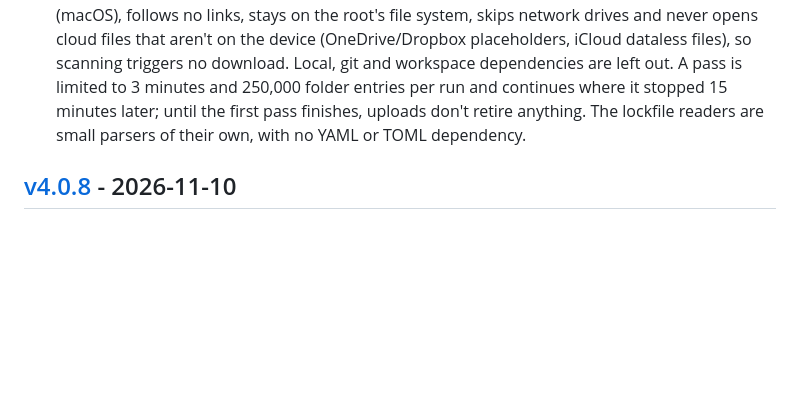
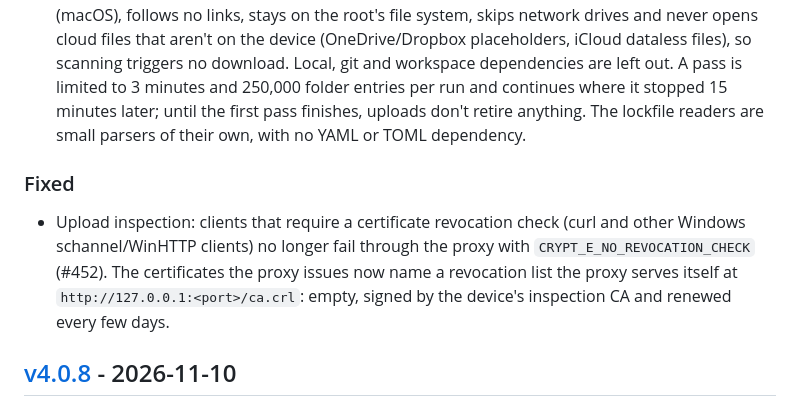
Before and after one commit to BrainStation-23/SentinelGo, a Markdown page: CHANGELOG.md, the part around the change. Drawn GitHub-style; blank space fills up the shorter version.

Commit message:
docs(changelog): upload proxy CRL (#452)
Co-Authored-By: Claude Opus 5.5 <noreply@anthropic.com>

```diff
--- a/CHANGELOG.md
+++ b/CHANGELOG.md
@@ -17,6 +17,10 @@ the contributing guide. History before v2.1.17 is not recorded here.
 
 - npm, PyPI and Composer package inventory (#421, global installs). The agent reports the packages installed globally for the machine and for each user: global `node_modules` (npm's default prefix, Homebrew, nvm, nvm-windows, fnm, Volta), Python `site-packages` (system, Homebrew, python.org, `pip install --user`, pyenv) and `composer global` installs. It only reads `package.json`, `METADATA`/`PKG-INFO` and `installed.json` files; it never runs npm, pip or composer, follows no symlinks and makes no network call while collecting. Packages go to the new `agent_enqueue_packages` RPC as full snapshots in parts of at most 5,000 packages, so the backend can match them against malicious-package advisories; when a location couldn't be read, the upload is a delta, so nothing the agent couldn't see is retired. It is off until the console turns it on: the agent polls `agent_get_package_settings` every 15 minutes and collects every 6 hours or when the settings change, and uploads an unchanged inventory only once a day. The new `sync-packages` task collects and uploads now. New capability `packages_v1`.
 - Project lockfiles in the package inventory (#421), when the console turns on `project_scan`. The agent walks each user's home (or the configured `roots`) down to `max_depth` folders and reports the packages pinned by `package-lock.json` (v1–v3), `npm-shrinkwrap.json`, `yarn.lock` (classic and berry), `pnpm-lock.yaml` (v5–v9), `poetry.lock`, `uv.lock`, `Pipfile.lock`, pinned `requirements*.txt` and `composer.lock`, with the lockfile as the location. It never enters `node_modules`, `vendor`, virtual environments, hidden folders, `AppData` (Windows) or `~/Library` (macOS), follows no links, stays on the root's file system, skips network drives and never opens cloud files that aren't on the device (OneDrive/Dropbox placeholders, iCloud dataless files), so scanning triggers no download. Local, git and workspace dependencies are left out. A pass is limited to 3 minutes and 250,000 folder entries per run and continues where it stopped 15 minutes later; until the first pass finishes, uploads don't retire anything. The lockfile readers are small parsers of their own, with no YAML or TOML dependency.
+
+### Fixed
+
+- Upload inspection: clients that require a certificate revocation check (curl and other Windows schannel/WinHTTP clients) no longer fail through the proxy with `CRYPT_E_NO_REVOCATION_CHECK` (#452). The certificates the proxy issues now name a revocation list the proxy serves itself at `http://127.0.0.1:<port>/ca.crl`: empty, signed by the device's inspection CA and renewed every few days.
 
 ## [v4.0.8] - 2026-11-10
 
```
